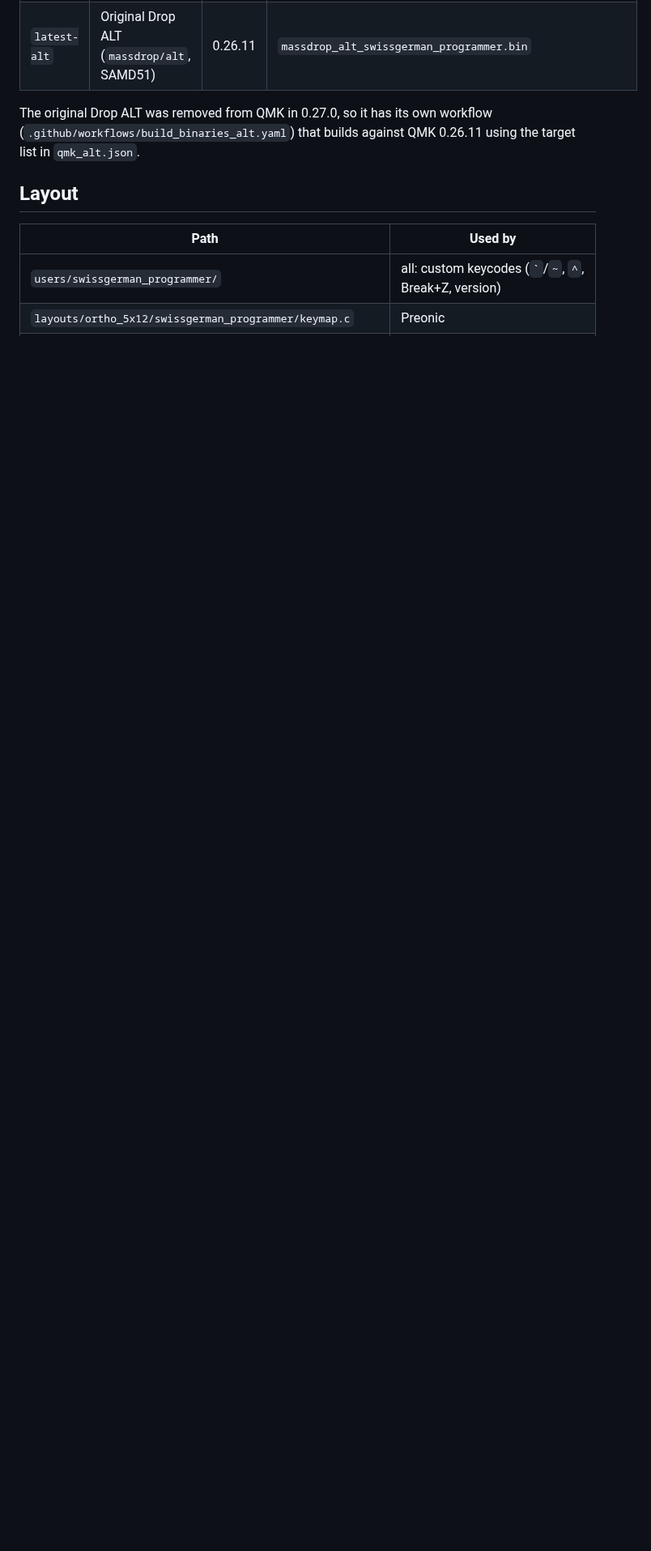
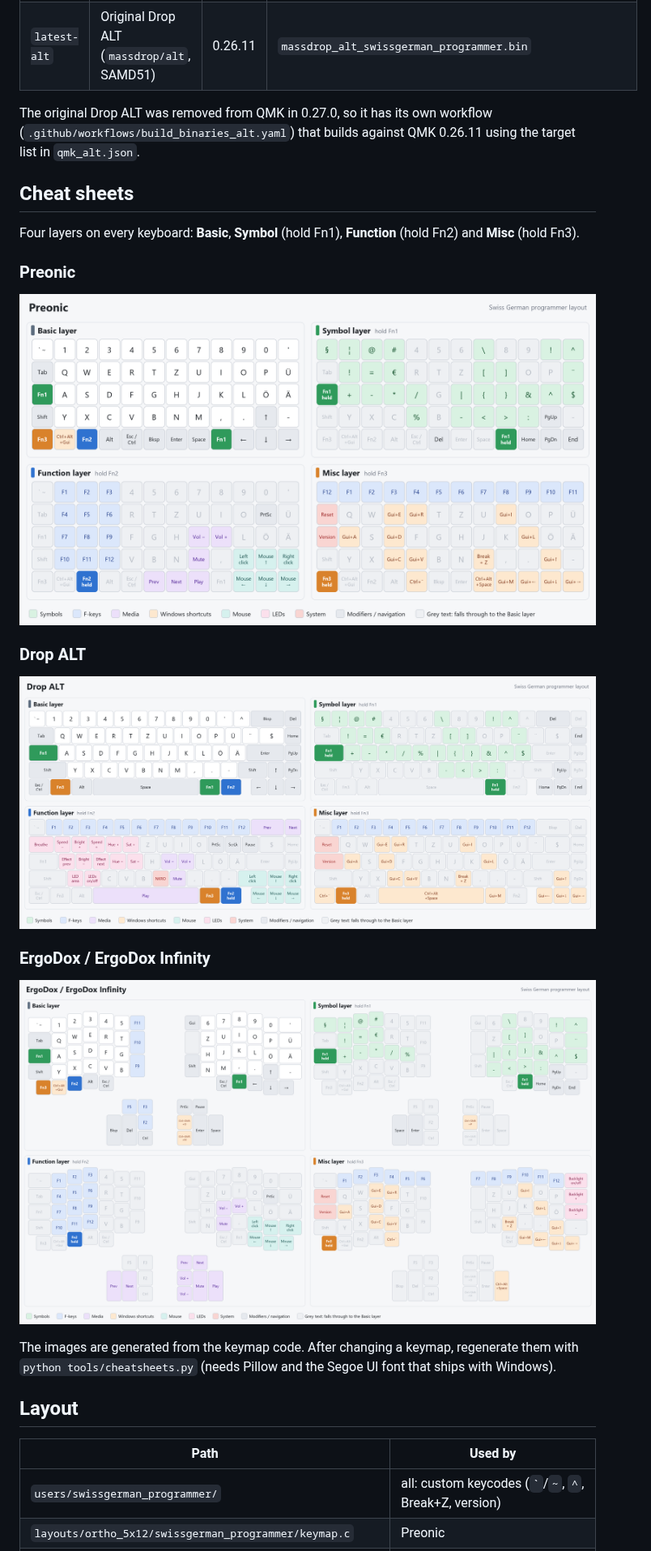
Before and after one commit to phitsc/qmk_userspace, a Markdown page: README.md, the part around one of its changes. Shown at 81% size. GitHub-like rendering; pictures changed too: docs/cheatsheets/drop_alt.png (added), docs/cheatsheets/ergodox.png (added), docs/cheatsheets/preonic.png (added); blank space fills up the shorter version.

```diff
--- a/README.md
+++ b/README.md
@@ -17,6 +17,26 @@ The original Drop ALT was removed from QMK in 0.27.0, so it has its own workflow
 (`.github/workflows/build_binaries_alt.yaml`) that builds against QMK 0.26.11 using the
 target list in `qmk_alt.json`.
 
+## Cheat sheets
+
+Four layers on every keyboard: **Basic**, **Symbol** (hold Fn1), **Function** (hold Fn2) and
+**Misc** (hold Fn3).
+
+### Preonic
+
+![Preonic cheat sheet](docs/cheatsheets/preonic.png)
+
+### Drop ALT
+
+![Drop ALT cheat sheet](docs/cheatsheets/drop_alt.png)
+
+### ErgoDox / ErgoDox Infinity
+
+![ErgoDox cheat sheet](docs/cheatsheets/ergodox.png)
+
+The images are generated from the keymap code. After changing a keymap, regenerate them with
+`python tools/cheatsheets.py` (needs Pillow and the Segoe UI font that ships with Windows).
+
 ## Layout
 
 | Path                                                       | Used by                     |
```
Also changed, not shown: other parts of README.md (+1 -0 lines), 1 other file.
